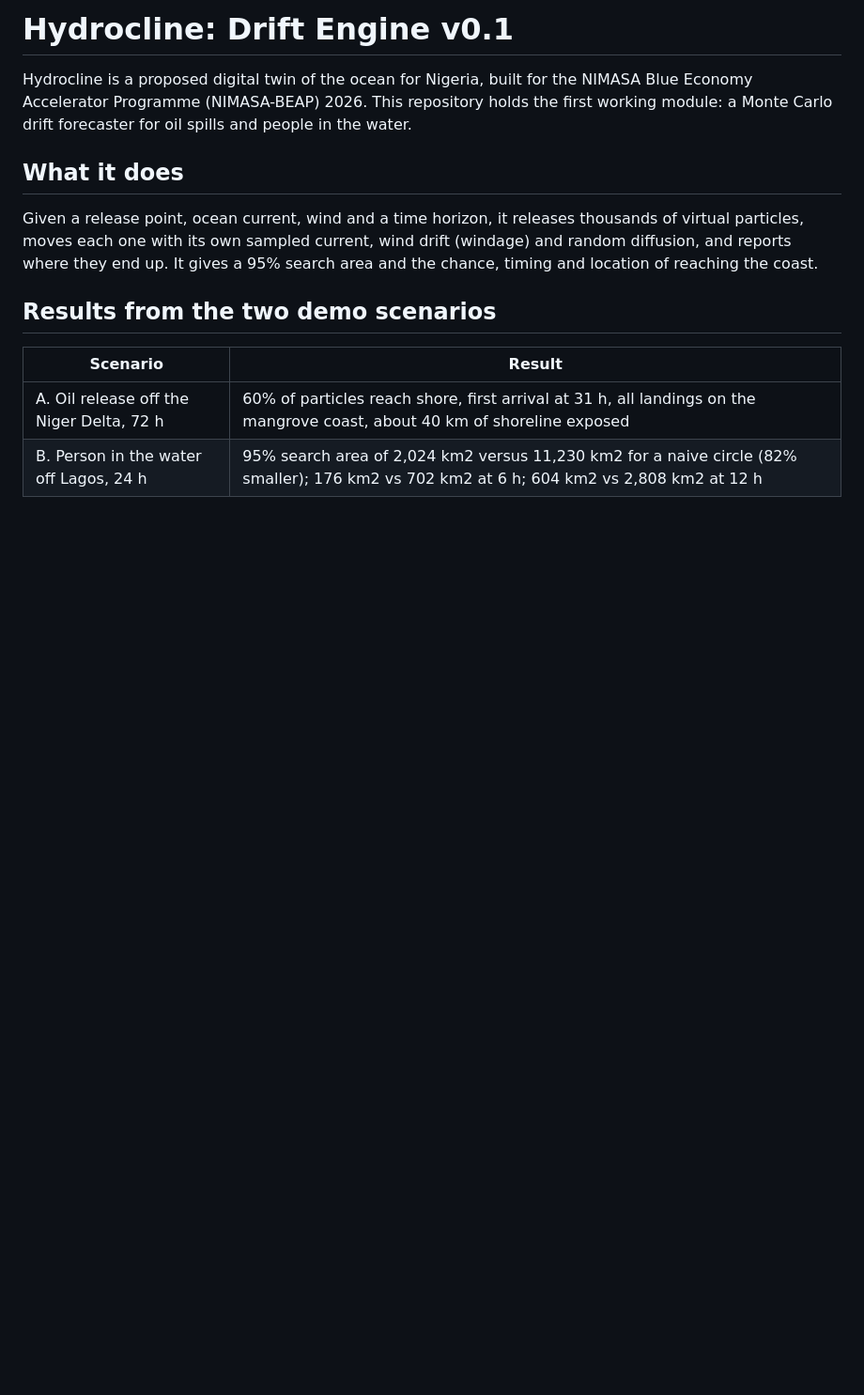
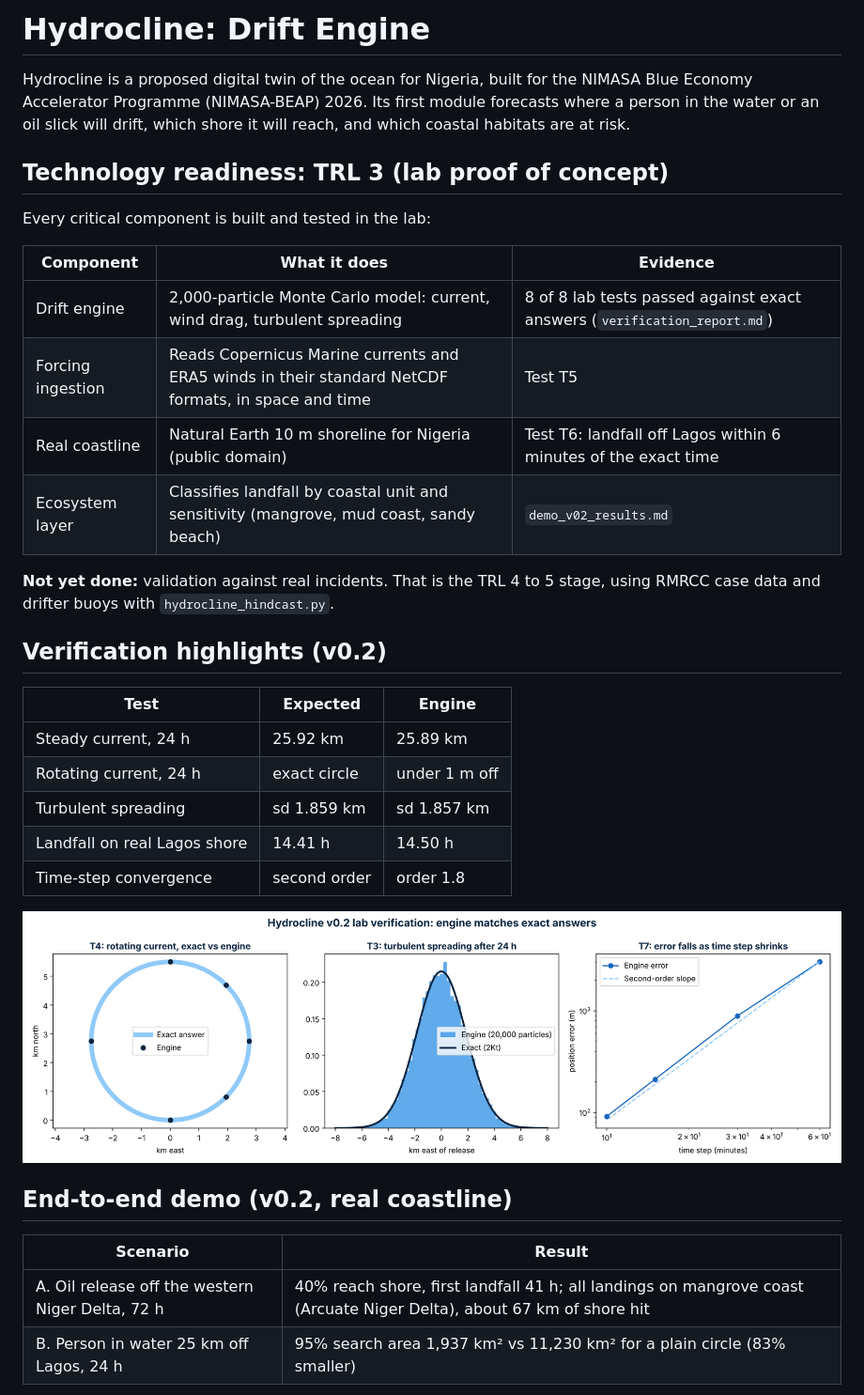
Before and after one commit to Incrypt01-max/hydrocline-drift-engine, a Markdown page: README.md, the part around one of its changes. Shown at 94% size. Rendered like a GitHub page; pictures changed too: verification_tests.png (added); blank space fills up the shorter version.

```diff
--- a/README.md
+++ b/README.md
@@ -1,15 +1,36 @@
-# Hydrocline: Drift Engine v0.1
+# Hydrocline: Drift Engine
 
-Hydrocline is a proposed digital twin of the ocean for Nigeria, built for the NIMASA Blue Economy Accelerator Programme (NIMASA-BEAP) 2026. This repository holds the first working module: a Monte Carlo drift forecaster for oil spills and people in the water.
+Hydrocline is a proposed digital twin of the ocean for Nigeria, built for the NIMASA Blue Economy Accelerator Programme (NIMASA-BEAP) 2026. Its first module forecasts where a person in the water or an oil slick will drift, which shore it will reach, and which coastal habitats are at risk.
 
-## What it does
+## Technology readiness: TRL 3 (lab proof of concept)
 
-Given a release point, ocean current, wind and a time horizon, it releases thousands of virtual particles, moves each one with its own sampled current, wind drift (windage) and random diffusion, and reports where they end up. It gives a 95% search area and the chance, timing and location of reaching the coast.
+Every critical component is built and tested in the lab:
 
-## Results from the two demo scenarios
+| Component | What it does | Evidence |
+|---|---|---|
+| Drift engine | 2,000-particle Monte Carlo model: current, wind drag, turbulent spreading | 8 of 8 lab tests passed against exact answers (`verification_report.md`) |
+| Forcing ingestion | Reads Copernicus Marine currents and ERA5 winds in their standard NetCDF formats, in space and time | Test T5 |
+| Real coastline | Natural Earth 10 m shoreline for Nigeria (public domain) | Test T6: landfall off Lagos within 6 minutes of the exact time |
+| Ecosystem layer | Classifies landfall by coastal unit and sensitivity (mangrove, mud coast, sandy beach) | `demo_v02_results.md` |
+
+**Not yet done:** validation against real incidents. That is the TRL 4 to 5 stage, using RMRCC case data and drifter buoys with `hydrocline_hindcast.py`.
+
+## Verification highlights (v0.2)
+
+| Test | Expected | Engine |
+|---|---|---|
+| Steady current, 24 h | 25.92 km | 25.89 km |
+| Rotating current, 24 h | exact circle | under 1 m off |
+| Turbulent spreading | sd 1.859 km | sd 1.857 km |
+| Landfall on real Lagos shore | 14.41 h | 14.50 h |
+| Time-step convergence | second order | order 1.8 |
+
+![Verification](verification_tests.png)
+
+## End-to-end demo (v0.2, real coastline)
 
 | Scenario | Result |
 |---|---|
-| A. Oil release off the Niger Delta, 72 h | 60% of particles reach shore, first arrival at 31 h, all landings on the mangrove coast, about 40 km of shoreline exposed |
-| B. Person in the water off Lagos, 24 h | 95% search area of 2,024 km2 versus 11,230 km2 for a naive circle (82% smaller); 176 km2 vs 702 km2 at 6 h; 604 km2 vs 2,808 km2 at 12 h |
+| A. Oil release off the western Niger Delta, 72 h | 40% reach shore, first landfall 41 h; all landings on mangrove coast (Arcuate Niger Delta), about 67 km of shore hit |
+| B. Person in water 25 km off Lagos, 24 h | 95% search area 1,937 km² vs 11,230 km² for a plain circle (83% smaller) |
 
```
Also changed, not shown: other parts of README.md (+23 -12 lines), demo_v02_results.md (added, +25 -0 lines), verification_report.md (added, +20 -0 lines), demo_v02_map.png (added), 8 other files.
